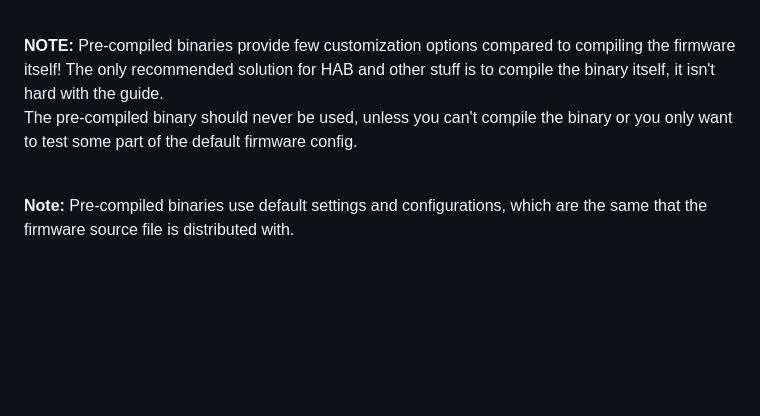
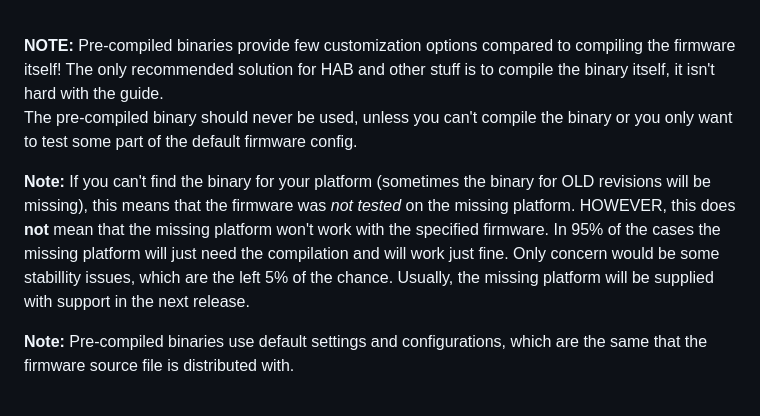
Before and after one commit to Nevvman18/rs41-nfw, a Markdown page: fw/FLASHING.md, the part around the change. GitHub-like rendering; blank space fills up the shorter version.

Commit message:
Statement for missing binaries for some platforms

```diff
--- a/fw/FLASHING.md
+++ b/fw/FLASHING.md
@@ -19,7 +19,7 @@ To install the firmware on the RS41 radiosonde, you should follow these instruct
 **NOTE:** Pre-compiled binaries provide few customization options compared to compiling the firmware itself! The only recommended solution for HAB and other stuff is to compile the binary itself, it isn't hard with the guide.<br>
 The pre-compiled binary should never be used, unless you can't compile the binary or you only want to test some part of the default firmware config.
 
-<br>
+**Note:** If you can't find the binary for your platform (sometimes the binary for OLD revisions will be missing), this means that the firmware was *not tested* on the missing platform. HOWEVER, this does **not** mean that the missing platform won't work with the specified firmware. In 95% of the cases the missing platform will just need the compilation and will work just fine. Only concern would be some stabillity issues, which are the left 5% of the chance. Usually, the missing platform will be supplied with support in the next release.
 
 **Note:** Pre-compiled binaries use default settings and configurations, which are the same that the firmware source file is distributed with.
 
```
